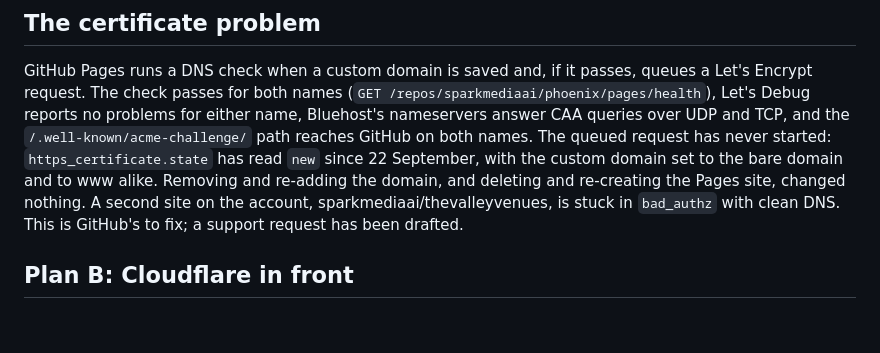
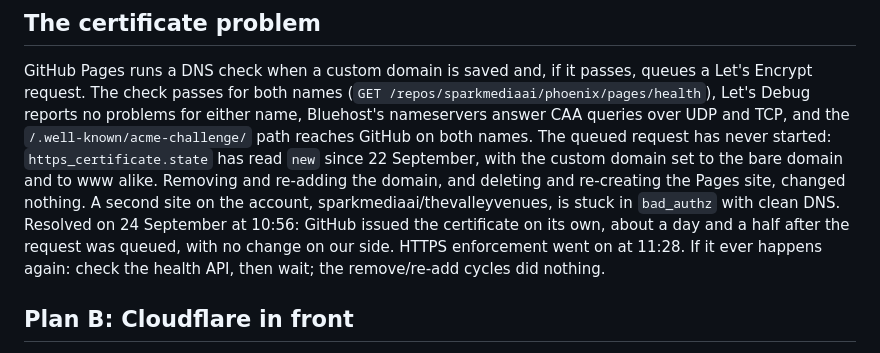
Before and after one commit to sparkmediaai/phoenix, a Markdown page: docs/dns-and-https.md, the part around the change. Drawn GitHub-style; blank space fills up the shorter version.

Commit message:
DNS note: the certificate issued on its own; HTTPS enforced
Co-Authored-By: Claude Fable 5.1 <noreply@anthropic.com>

```diff
--- a/docs/dns-and-https.md
+++ b/docs/dns-and-https.md
@@ -33,7 +33,10 @@ read `new` since 22 September, with the custom domain set to the bare
 domain and to www alike. Removing and re-adding the domain, and deleting and
 re-creating the Pages site, changed nothing. A second site on the account,
 sparkmediaai/thevalleyvenues, is stuck in `bad_authz` with clean DNS.
-This is GitHub's to fix; a support request has been drafted.
+Resolved on 24 September at 10:56: GitHub issued the certificate on its own,
+about a day and a half after the request was queued, with no change on our
+side. HTTPS enforcement went on at 11:28. If it ever happens again: check the
+health API, then wait; the remove/re-add cycles did nothing.
 
 ## Plan B: Cloudflare in front
 
```
